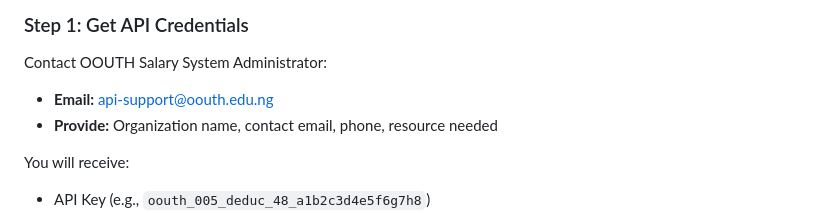
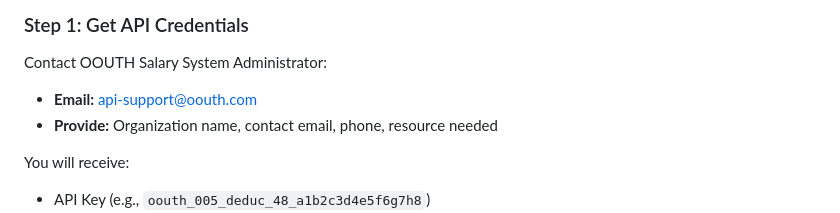
Before and after one commit to meowbanky/coop_admin, a Markdown page: API_INTEGRATION_README.md, the part around the change. Drawn GitHub-style.

Commit message:
Update API support email address

```diff
--- a/API_INTEGRATION_README.md
+++ b/API_INTEGRATION_README.md
@@ -22,7 +22,7 @@ This integration allows you to fetch deduction/allowance data from the OOUTH Sal
 
 Contact OOUTH Salary System Administrator:
 
-- **Email:** api-support@oouth.edu.ng
+- **Email:** api-support@oouth.com
 - **Provide:** Organization name, contact email, phone, resource needed
 
 You will receive:
```
